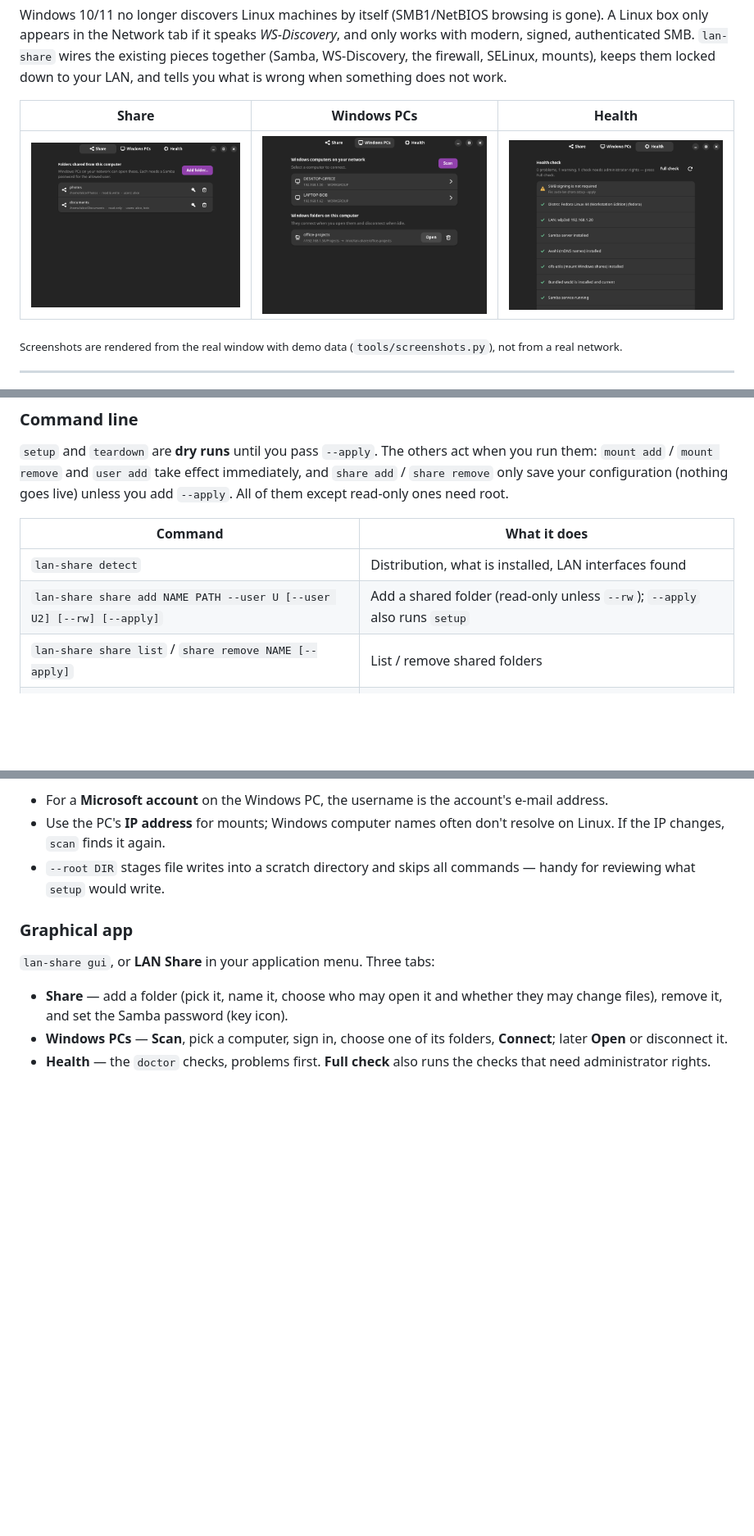
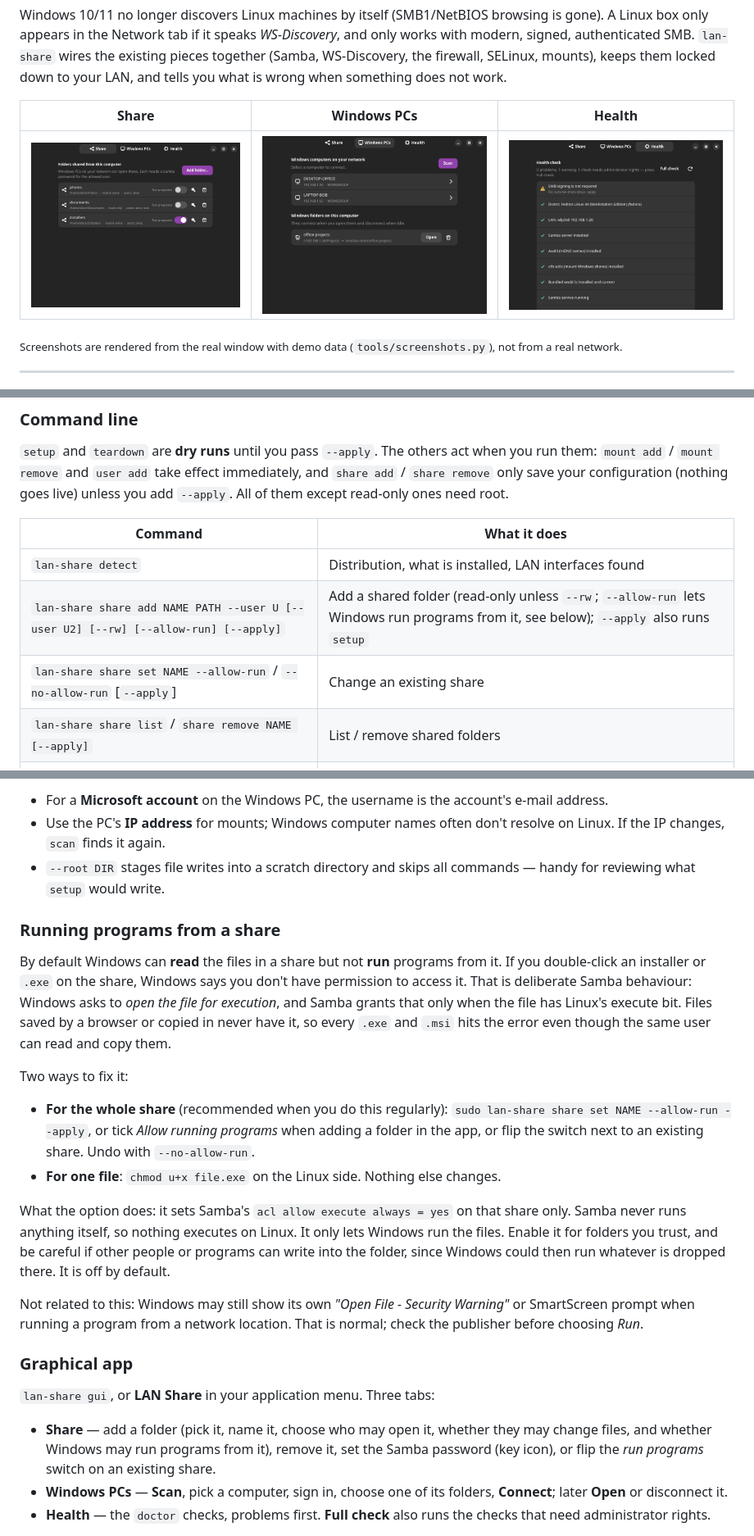
Before and after one commit to balojr/linux-windows-network-share, a Markdown page: README.md, 3 parts joined by grey strips. Shown at 82% size. GitHub-like rendering; pictures changed too: docs/screenshots/share.png; blank space fills up the shorter version.

```diff
--- a/README.md
+++ b/README.md
@@ -121,7 +121,8 @@ The `.deb` and `.rpm` list the GUI libraries as *recommended* packages. Arch lis
 | Command | What it does |
 |---|---|
 | `lan-share detect` | Distribution, what is installed, LAN interfaces found |
-| `lan-share share add NAME PATH --user U [--user U2] [--rw] [--apply]` | Add a shared folder (read-only unless `--rw`); `--apply` also runs `setup` |
+| `lan-share share add NAME PATH --user U [--user U2] [--rw] [--allow-run] [--apply]` | Add a shared folder (read-only unless `--rw`; `--allow-run` lets Windows run programs from it, see below); `--apply` also runs `setup` |
+| `lan-share share set NAME --allow-run` / `--no-allow-run` [`--apply`] | Change an existing share |
 | `lan-share share list` / `share remove NAME [--apply]` | List / remove shared folders |
 | `lan-share setup [--apply] [--interface IF] [--zone Z] [--allow-untrusted-zone]` | Install and configure everything for the saved shares |
 | `lan-share user add NAME` | Set the Samba password for an existing Linux user (Samba keeps its own password database) |
@@ -139,11 +140,24 @@ Notes:
 - Use the PC's **IP address** for mounts; Windows computer names often don't resolve on Linux. If the IP changes, `scan` finds it again.
 - `--root DIR` stages file writes into a scratch directory and skips all commands — handy for reviewing what `setup` would write.
 
+### Running programs from a share
+
+By default Windows can **read** the files in a share but not **run** programs from it. If you double-click an installer or `.exe` on the share, Windows says you don't have permission to access it. That is deliberate Samba behaviour: Windows asks to *open the file for execution*, and Samba grants that only when the file has Linux's execute bit. Files saved by a browser or copied in never have it, so every `.exe` and `.msi` hits the error even though the same user can read and copy them.
+
+Two ways to fix it:
+
+- **For the whole share** (recommended when you do this regularly): `sudo lan-share share set NAME --allow-run --apply`, or tick *Allow running programs* when adding a folder in the app, or flip the switch next to an existing share. Undo with `--no-allow-run`.
+- **For one file**: `chmod u+x file.exe` on the Linux side. Nothing else changes.
+
+What the option does: it sets Samba's `acl allow execute always = yes` on that share only. Samba never runs anything itself, so nothing executes on Linux. It only lets Windows run the files. Enable it for folders you trust, and be careful if other people or programs can write into the folder, since Windows could then run whatever is dropped there. It is off by default.
+
+Not related to this: Windows may still show its own *"Open File - Security Warning"* or SmartScreen prompt when running a program from a network location. That is normal; check the publisher before choosing *Run*.
+
 ### Graphical app
 
 `lan-share gui`, or **LAN Share** in your application menu. Three tabs:
 
-- **Share** — add a folder (pick it, name it, choose who may open it and whether they may change files), remove it, and set the Samba password (key icon).
+- **Share** — add a folder (pick it, name it, choose who may open it, whether they may change files, and whether Windows may run programs from it), remove it, set the Samba password (key icon), or flip the *run programs* switch on an existing share.
 - **Windows PCs** — **Scan**, pick a computer, sign in, choose one of its folders, **Connect**; later **Open** or disconnect it.
 - **Health** — the `doctor` checks, problems first. **Full check** also runs the checks that need administrator rights.
 
```
Also changed, not shown: other parts of README.md (+3 -2 lines), 1 other file.
